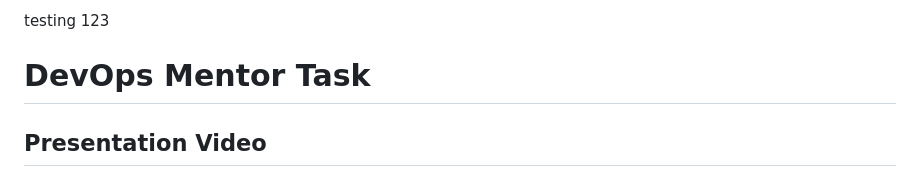
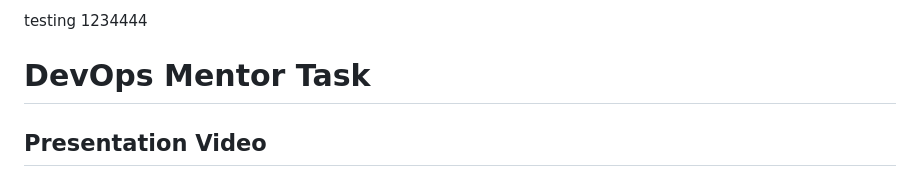
Before and after one commit to tanjaouicloud/jenkins-new, a Markdown page: README.md, the part around the change. Drawn GitHub-style.

```diff
--- a/README.md
+++ b/README.md
@@ -1,4 +1,4 @@
-testing 123
+testing 1234444
 # DevOps Mentor Task
 
 ## Presentation Video
```
